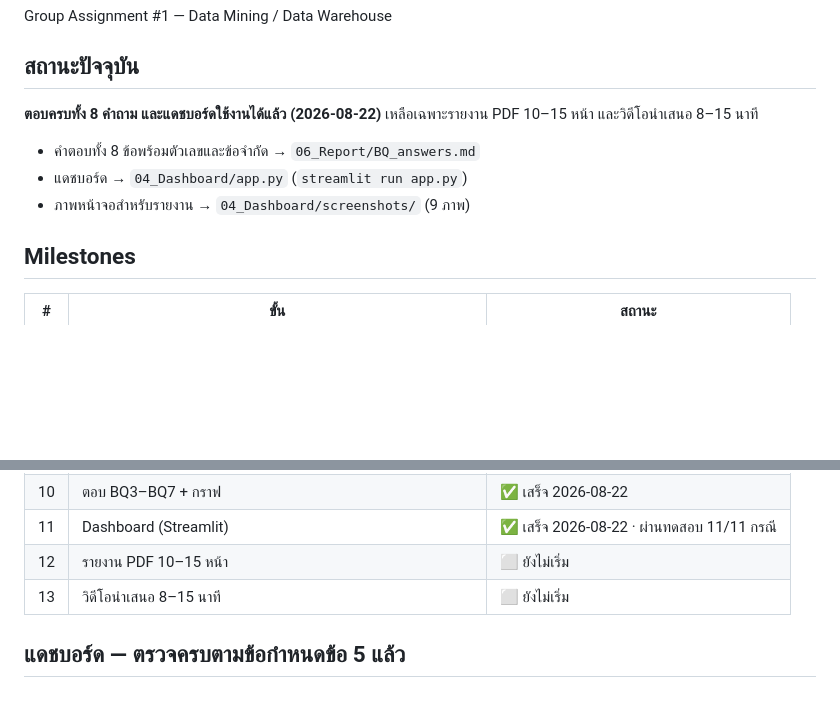
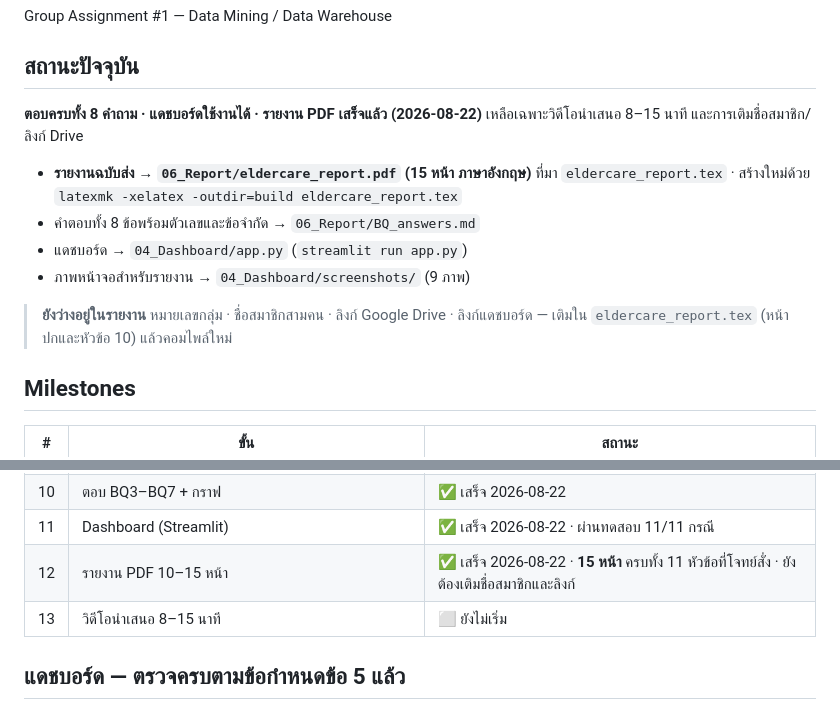
Before and after one commit to GITWINGITWIN-png/Data-mining-project, a Markdown page: PROGRESS.md, 2 parts joined by grey strips. GitHub-like rendering; blank space fills up the shorter version.

```diff
--- a/PROGRESS.md
+++ b/PROGRESS.md
@@ -4,12 +4,18 @@ Group Assignment #1 — Data Mining / Data Warehouse
 
 ## สถานะปัจจุบัน
 
-**ตอบครบทั้ง 8 คำถาม และแดชบอร์ดใช้งานได้แล้ว (2026-08-22)**
-เหลือเฉพาะรายงาน PDF 10–15 หน้า และวิดีโอนำเสนอ 8–15 นาที
+**ตอบครบทั้ง 8 คำถาม · แดชบอร์ดใช้งานได้ · รายงาน PDF เสร็จแล้ว (2026-08-22)**
+เหลือเฉพาะวิดีโอนำเสนอ 8–15 นาที และการเติมชื่อสมาชิก/ลิงก์ Drive
 
+- **รายงานฉบับส่ง → `06_Report/eldercare_report.pdf` (15 หน้า ภาษาอังกฤษ)**
+  ที่มา `eldercare_report.tex` · สร้างใหม่ด้วย
+  `latexmk -xelatex -outdir=build eldercare_report.tex`
 - คำตอบทั้ง 8 ข้อพร้อมตัวเลขและข้อจำกัด → `06_Report/BQ_answers.md`
 - แดชบอร์ด → `04_Dashboard/app.py` (`streamlit run app.py`)
 - ภาพหน้าจอสำหรับรายงาน → `04_Dashboard/screenshots/` (9 ภาพ)
+
+> **ยังว่างอยู่ในรายงาน** หมายเลขกลุ่ม · ชื่อสมาชิกสามคน · ลิงก์ Google Drive ·
+> ลิงก์แดชบอร์ด — เติมใน `eldercare_report.tex` (หน้าปกและหัวข้อ 10) แล้วคอมไพล์ใหม่
 
 ## Milestones
 
@@ -26,7 +32,7 @@ Group Assignment #1 — Data Mining / Data Warehouse
 | 9 | ตอบ BQ2 + BQ8 (notebook) | ✅ เสร็จ 2026-08-12 |
 | 10 | ตอบ BQ3–BQ7 + กราฟ | ✅ เสร็จ 2026-08-22 |
 | 11 | Dashboard (Streamlit) | ✅ เสร็จ 2026-08-22 · ผ่านทดสอบ 11/11 กรณี |
-| 12 | รายงาน PDF 10–15 หน้า | ⬜ ยังไม่เริ่ม |
+| 12 | รายงาน PDF 10–15 หน้า | ✅ เสร็จ 2026-08-22 · **15 หน้า** ครบทั้ง 11 หัวข้อที่โจทย์สั่ง · ยังต้องเติมชื่อสมาชิกและลิงก์ |
 | 13 | วิดีโอนำเสนอ 8–15 นาที | ⬜ ยังไม่เริ่ม |
 
 ## แดชบอร์ด — ตรวจครบตามข้อกำหนดข้อ 5 แล้ว
```
